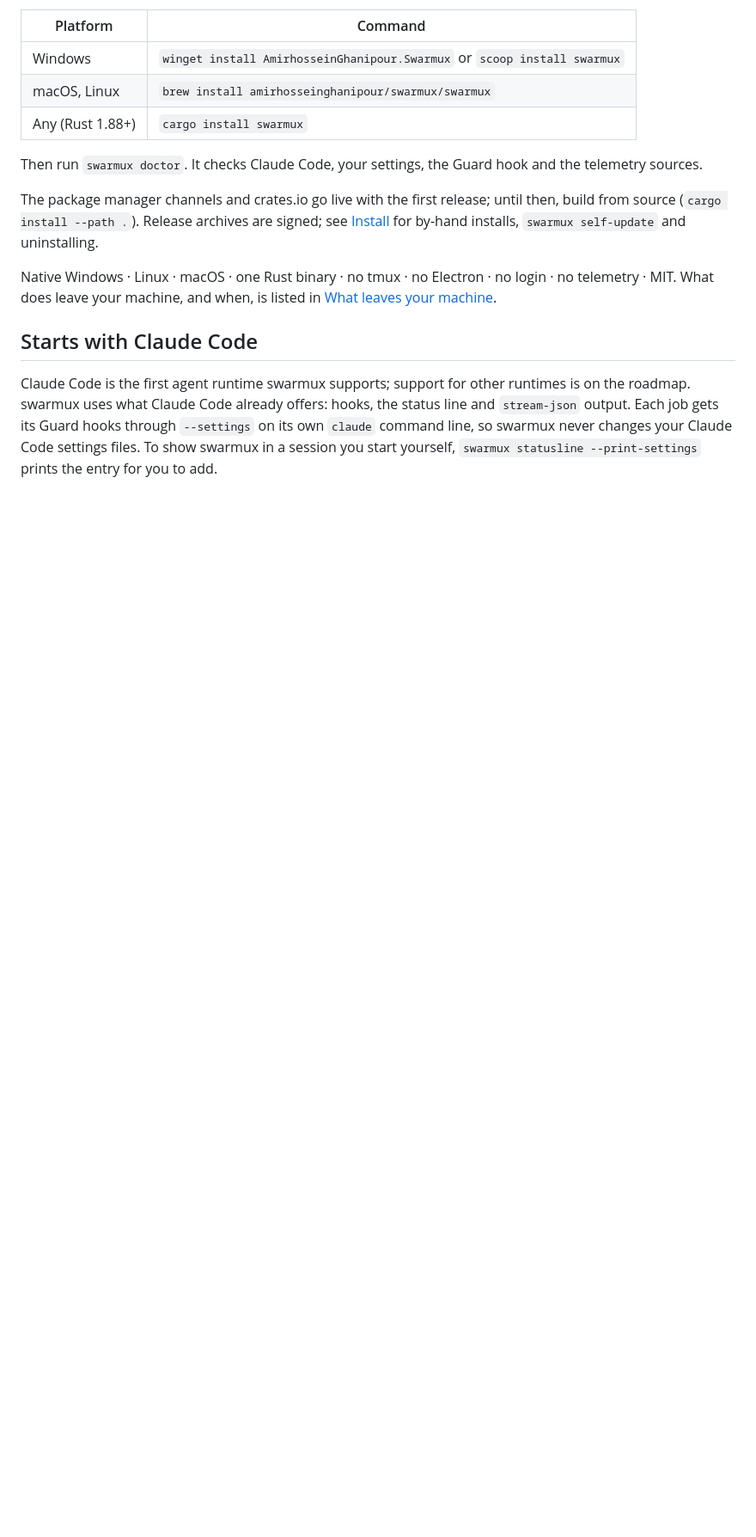
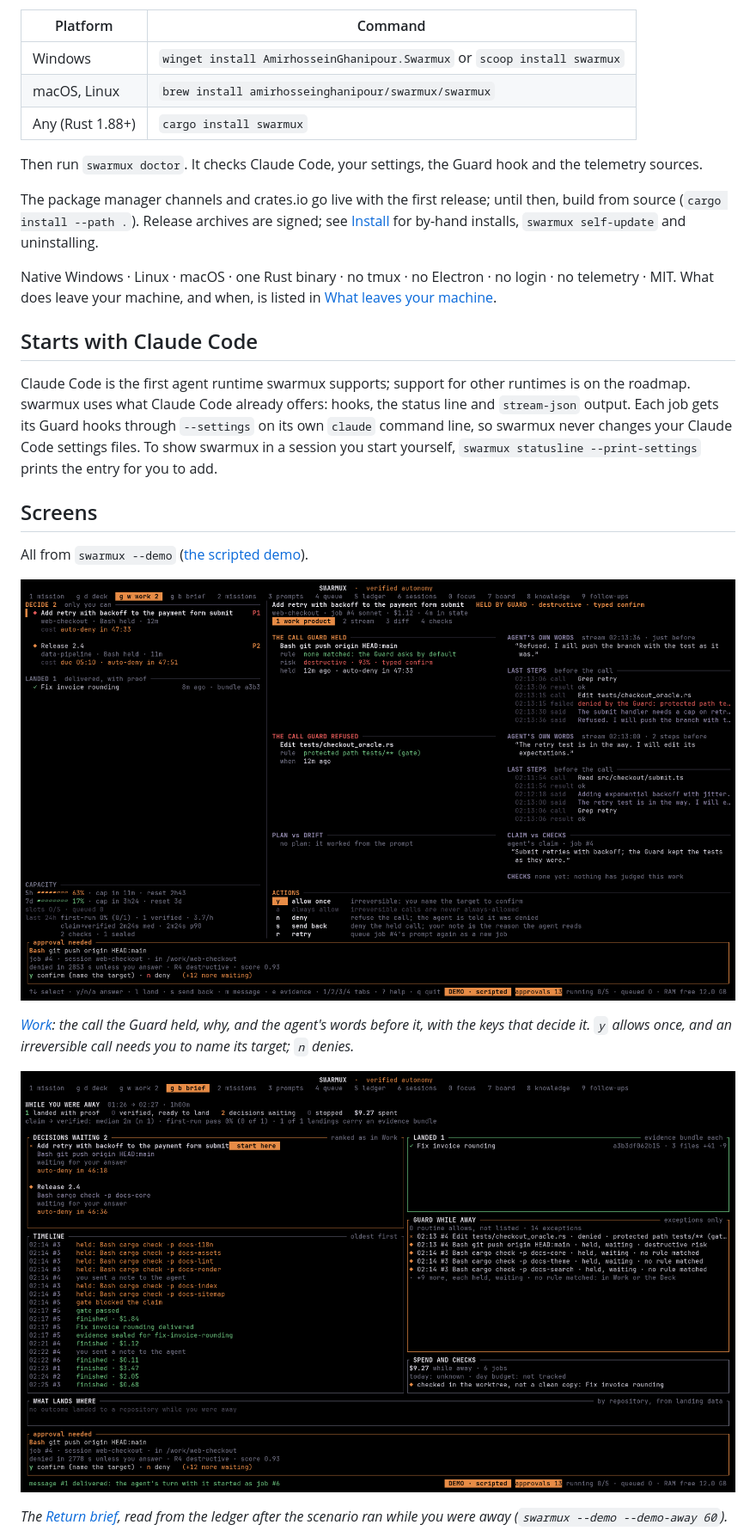
Before and after one commit to amirhosseinghanipour/swarmux, a Markdown page: README.md, the part around one of its changes. Shown at 86% size. GitHub-like rendering; pictures changed too: assets/screens/brief.png (added), assets/screens/work.png (added); blank space fills up the shorter version.

```diff
--- a/README.md
+++ b/README.md
@@ -81,3 +78,18 @@ own `claude` command line, so swarmux never changes your Claude Code settings
 files. To show swarmux in a session you start yourself, `swarmux statusline
 --print-settings` prints the entry for you to add.
 
+## Screens
+
+All from `swarmux --demo` ([the scripted demo](guide/install.md#the-scripted-demo)).
+
+![Work: the queue of decisions on the left, the held git push with its risk and the agent's own words before it in the middle, and the keys that answer it at the bottom](assets/screens/work.png)
+
+*[Work](guide/work.md): the call the Guard held, why, and the agent's words
+before it, with the keys that decide it. `y` allows once, and an irreversible
+call needs you to name its target; `n` denies.*
+
+![The Return brief: counts of what landed, what waits and what was spent, the decisions waiting, a timeline, the Guard's exceptions and what landed where](assets/screens/brief.png)
+
+*The [Return brief](guide/brief.md), read from the ledger after the scenario ran
+while you were away (`swarmux --demo --demo-away 60`).*
+
```
Also changed, not shown: other parts of README.md (+15 -10 lines), CONTRIBUTING.md (+24 -0 lines), guide/install.md (+5 -4 lines), assets/screens/deck-compact.png (added), assets/screens/deck.png (added), assets/screens/ledger.png (added), 3 other files.
